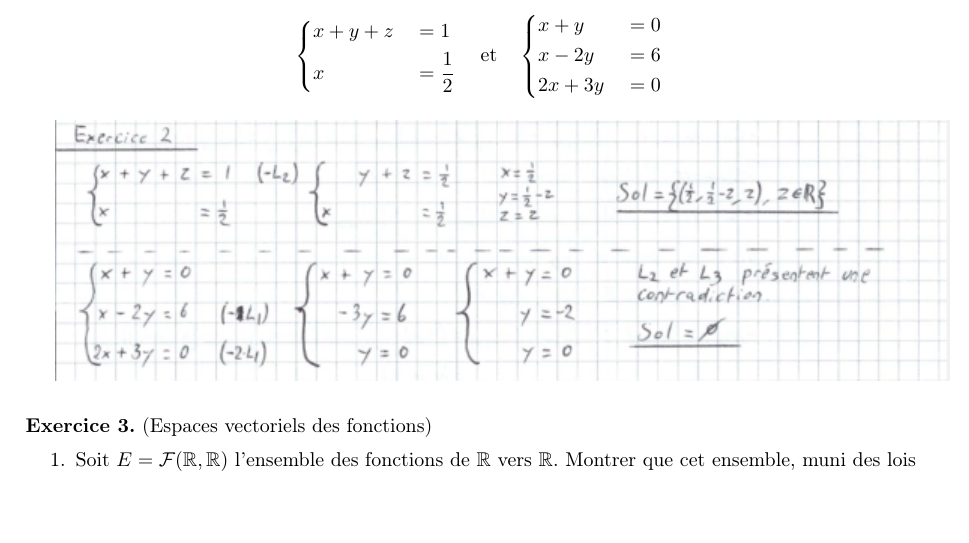
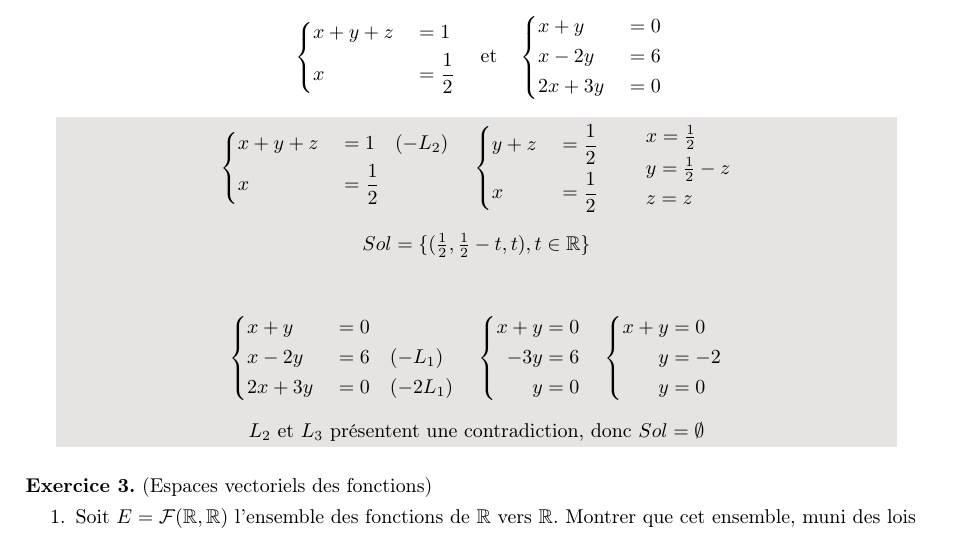
Before and after one commit to MathiasBuff/bsc-math, a LaTeX document (Algèbre I/Série 01/Série 01 - Résolution-Clean.tex): part of page 2 of 6, cut so that both start at the same text, the shorter picture padded with empty space. Compiled offline with pdfLaTeX.

Commit message:
replace ex2 scan with clean

```diff
--- a/Algèbre I/Série 01/Série 01 - Résolution-Clean.tex
+++ b/Algèbre I/Série 01/Série 01 - Résolution-Clean.tex
@@ -126,7 +126,72 @@
 		\right.
 	\]
 
-	\includegraphics{ex02.png}
+	\colorbox{solution}
+	{
+		\begin{minipage}{0.9\textwidth}
+			\[
+				\left\{
+				\begin{aligned}
+					&x + y + z &&= 1 \quad (-L_2)\\
+					&x &&= \frac{1}{2}
+				\end{aligned}
+				\right.
+				\quad
+				\left\{
+				\begin{aligned}
+					&y + z &&= \frac{1}{2}\\
+					&x &&= \frac{1}{2}
+				\end{aligned}
+				\right.
+				\qquad
+				\left.
+				\begin{aligned}
+					&x = \tfrac{1}{2}\\
+					&y = \tfrac{1}{2} - z\\
+					&z = z
+				\end{aligned}
+				\right.
+			\]
+
+			\[
+				Sol =\{(\tfrac{1}{2}, \tfrac{1}{2} - t, t),
+					t \in \mathbb{R}\}
+			\]
+
+			\vspace{5mm}
+
+			\[
+			\left\{
+			\begin{aligned}
+				&x + y &&= 0\\
+				&x - 2y &&= 6 \quad (-L_1)\\
+				&2x + 3y &&= 0 \quad (-2L_1)
+			\end{aligned}
+			\right.
+			\quad
+			\left\{
+			\begin{aligned}
+				x + y &= 0\\
+				- 3y &= 6\\
+				y &= 0
+			\end{aligned}
+			\right.
+			\quad
+			\left\{
+			\begin{aligned}
+				x + y &= 0\\
+				y &= -2\\
+				y &= 0
+			\end{aligned}
+			\right.
+			\]
+
+			\begin{center}
+				$L_2$ et $L_3$ présentent une contradiction, donc
+				$Sol =\emptyset$
+			\end{center}
+		\end{minipage}
+	}
 
 	\vspace{5mm}
 	\noindent
```
Also changed, not shown: Algèbre I/Série 01/Série 01 - Résolution-Clean.pdf.
